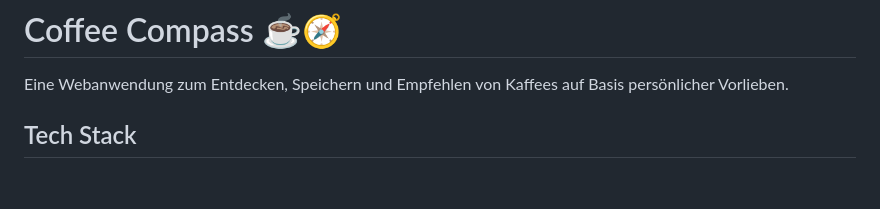
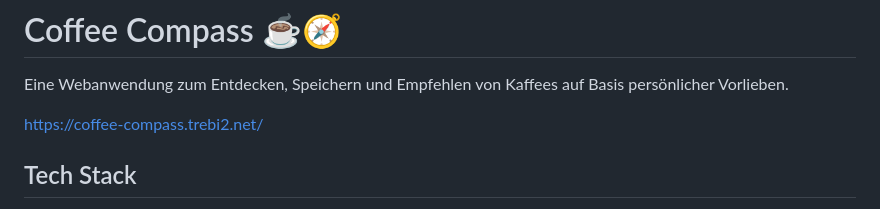
Before and after one commit to TeamAEG/Coffee-Compass, a Markdown page: README.md, the part around the change. Rendered like a GitHub page; blank space fills up the shorter version.

Commit message:
Website Added

```diff
--- a/README.md
+++ b/README.md
@@ -1,6 +1,8 @@
 # Coffee Compass ☕🧭
 
 Eine Webanwendung zum Entdecken, Speichern und Empfehlen von Kaffees auf Basis persönlicher Vorlieben.
+
+https://coffee-compass.trebi2.net/
 
 ## Tech Stack
 
```
